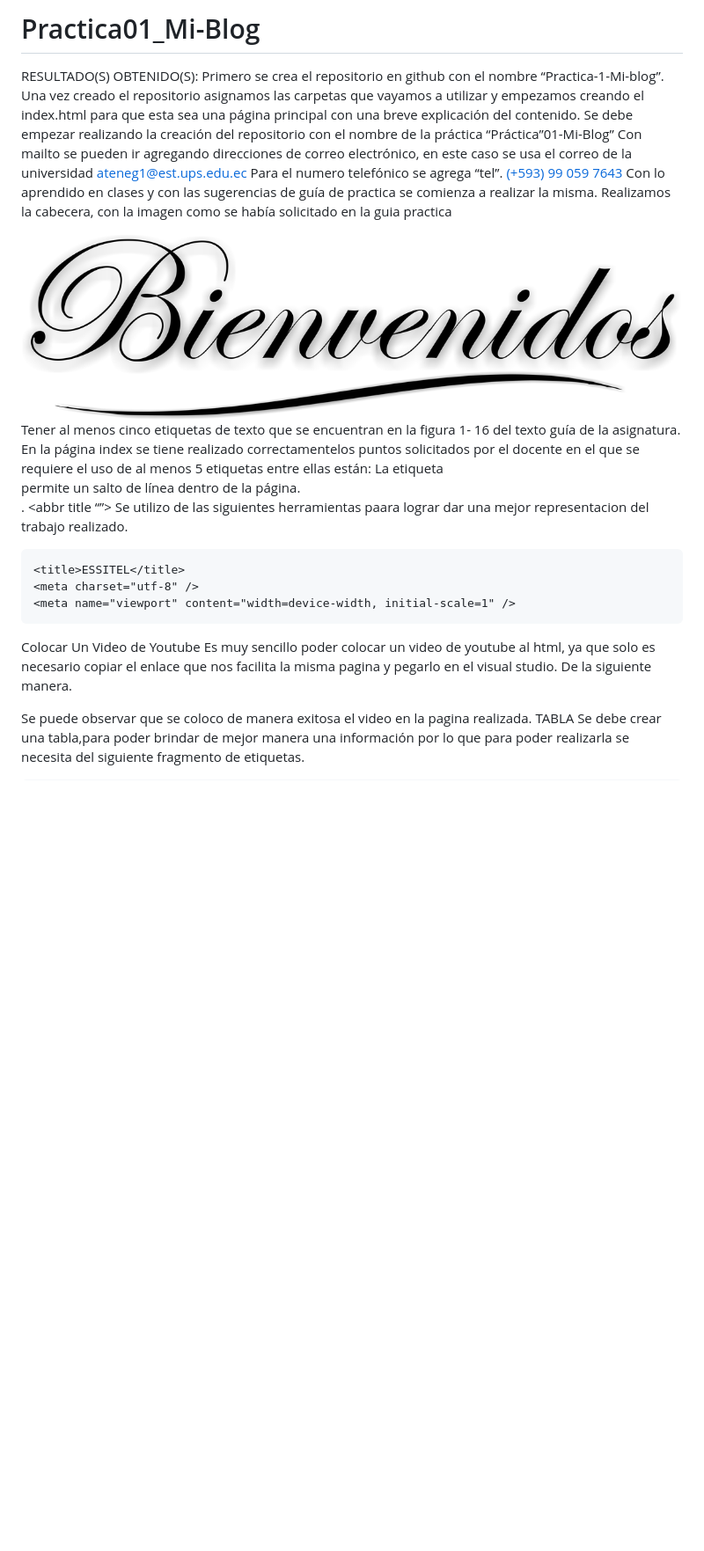
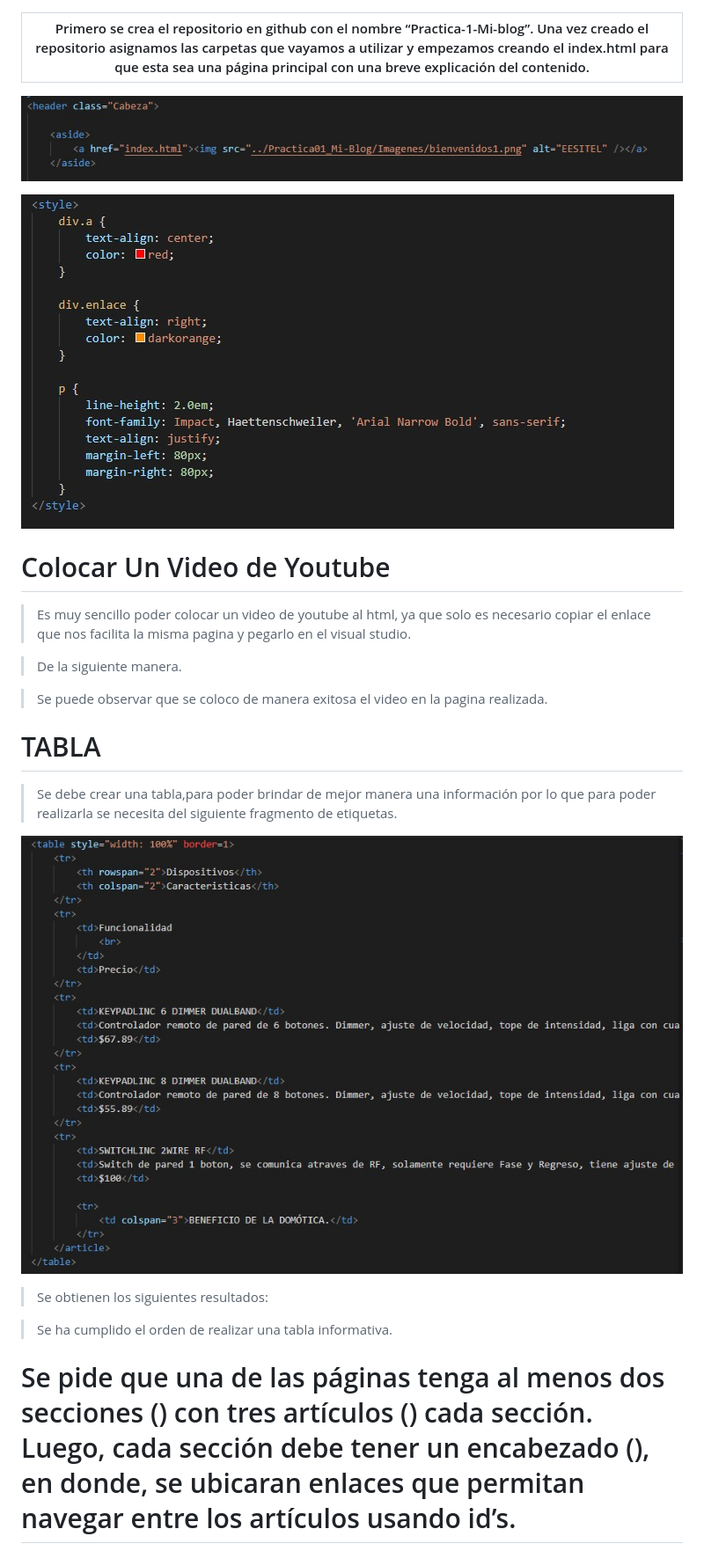
Before and after one commit to AdrianTene38/Practica01_Mi-Blog, a Markdown page: README.md, the part around one of its changes. Shown at 88% size. Drawn GitHub-style; pictures changed too: media/b6d5188488e4e95f197f4552695a7626.jpg (added), media/c609b19e9ae5f78417a1f29f63148840.jpg (added), media/e627aed279551af1fb10662464f4a49a.jpg (added); blank space fills up the shorter version.

```diff
--- a/README.md
+++ b/README.md
@@ -1,56 +1,36 @@
-# Practica01_Mi-Blog
-RESULTADO(S) OBTENIDO(S):
-Primero se crea el repositorio en github con el nombre “Practica-1-Mi-blog”. Una vez creado el repositorio asignamos las carpetas que vayamos a utilizar y empezamos creando el index.html para que esta sea una página principal con una breve explicación del contenido.
-Se debe empezar realizando la creación del repositorio con el nombre de  la práctica “Práctica”01-Mi-Blog”
-Con mailto se pueden ir agregando direcciones de correo electrónico, en este caso se usa el correo de la universidad
-<a href="mailto:ateneg1@est.ups.edu.ec">ateneg1@est.ups.edu.ec</a>
-Para el numero telefónico se agrega “tel”.
-<a href="tel:+593990597643">(+593)  99 059 7643</a>
-Con lo aprendido en clases y con las sugerencias de guía de practica se comienza a realizar la misma.
-Realizamos la cabecera, con la imagen como se había solicitado en la guia practica
-
-<aside>
- <a href="index.html"><img src="Imagenes/bienvenidos1.png" alt="EESITEL" /></a>
-  </aside>
-
-Tener al menos cinco etiquetas de texto que se encuentran en la figura 1- 16 del texto guía de la asignatura.
-En la página index se tiene realizado correctamentelos puntos solicitados por el docente en el que se requiere el uso de al menos 5 etiquetas entre ellas están:
-La etiqueta <br /> permite un salto de línea dentro de la página.
-<br>
-<b> </b>.
-<cite></cite>
-<abbr title “”> </abbr>
-Se utilizo de las siguientes herramientas paara lograr dar una mejor representacion del trabajo realizado.
-
- <style>
-        div.a {
-            text-align: center;
-            color: red;
-        }
-
-        div.enlace {
-            text-align: right;
-            color: darkorange;
-        }
-
-        p {
-            line-height: 2.0em;
-            font-family: Impact, Haettenschweiler, 'Arial Narrow Bold', sans-serif;
-            text-align: justify;
-            margin-left: 80px;
-            margin-right: 80px;
-        }
-    </style>
-
-    <title>ESSITEL</title>
-    <meta charset="utf-8" />
-    <meta name="viewport" content="width=device-width, initial-scale=1" />
+| Primero se crea el repositorio en github con el nombre “Practica-1-Mi-blog”. Una vez creado el repositorio asignamos las carpetas que vayamos a utilizar y empezamos creando el index.html para que esta sea una página principal con una breve explicación del contenido. |
+|----------------------------------------------------------------------------------------------------------------------------------------------------------------------------------------------------------------------------------------------------------------------------|
 
 
+![](media/b6d5188488e4e95f197f4552695a7626.jpg)
+
+![](media/e627aed279551af1fb10662464f4a49a.jpg)
+
 Colocar Un Video de Youtube
-Es muy sencillo poder colocar un video de youtube al html, ya que solo es necesario copiar el enlace que nos facilita la misma pagina y pegarlo en el visual studio.
-De la siguiente manera.
+===========================
 
-Se puede observar que se coloco de manera exitosa el video en la pagina realizada.
+>   Es muy sencillo poder colocar un video de youtube al html, ya que solo es
+>   necesario copiar el enlace que nos facilita la misma pagina y pegarlo en el
+>   visual studio.
+
+>   De la siguiente manera.
+
+>   Se puede observar que se coloco de manera exitosa el video en la pagina
+>   realizada.
+
 TABLA
-Se debe crear una tabla,para poder brindar de mejor manera una información por lo que para poder realizarla se necesita del siguiente fragmento de etiquetas.
+=====
+
+>   Se debe crear una tabla,para poder brindar de mejor manera una información
+>   por lo que para poder realizarla se necesita del siguiente fragmento de
+>   etiquetas.
+
+![](media/c609b19e9ae5f78417a1f29f63148840.jpg)
+
+>   Se obtienen los siguientes resultados:
+
+>   Se ha cumplido el orden de realizar una tabla informativa.
+
+Se pide que una de las páginas tenga al menos dos secciones () con tres artículos () cada sección. Luego, cada sección debe tener un encabezado (), en donde, se ubicaran enlaces que permitan navegar entre los artículos usando id’s.
+=======================================================================================================================================================================================================================================
+
```
Also changed, not shown: other parts of README.md (+47 -76 lines), media/7fb6db697cde460628416f16cef6848e.jpg (added), media/bea6c999a4eb3c754947656d561b1561.jpg (added), media/f8e97cddf43dc9433f90bfd492c13efa.png (added).
